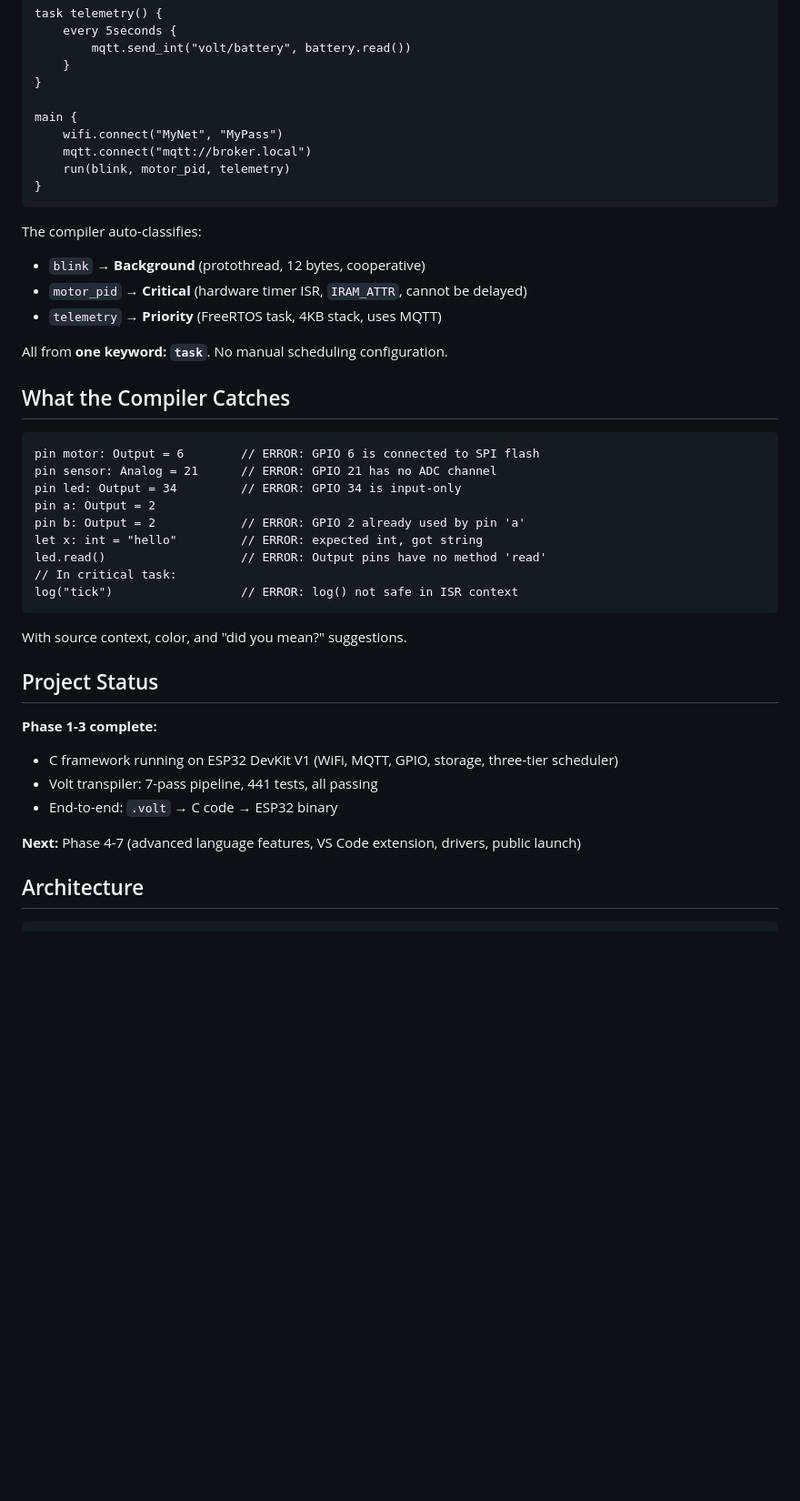
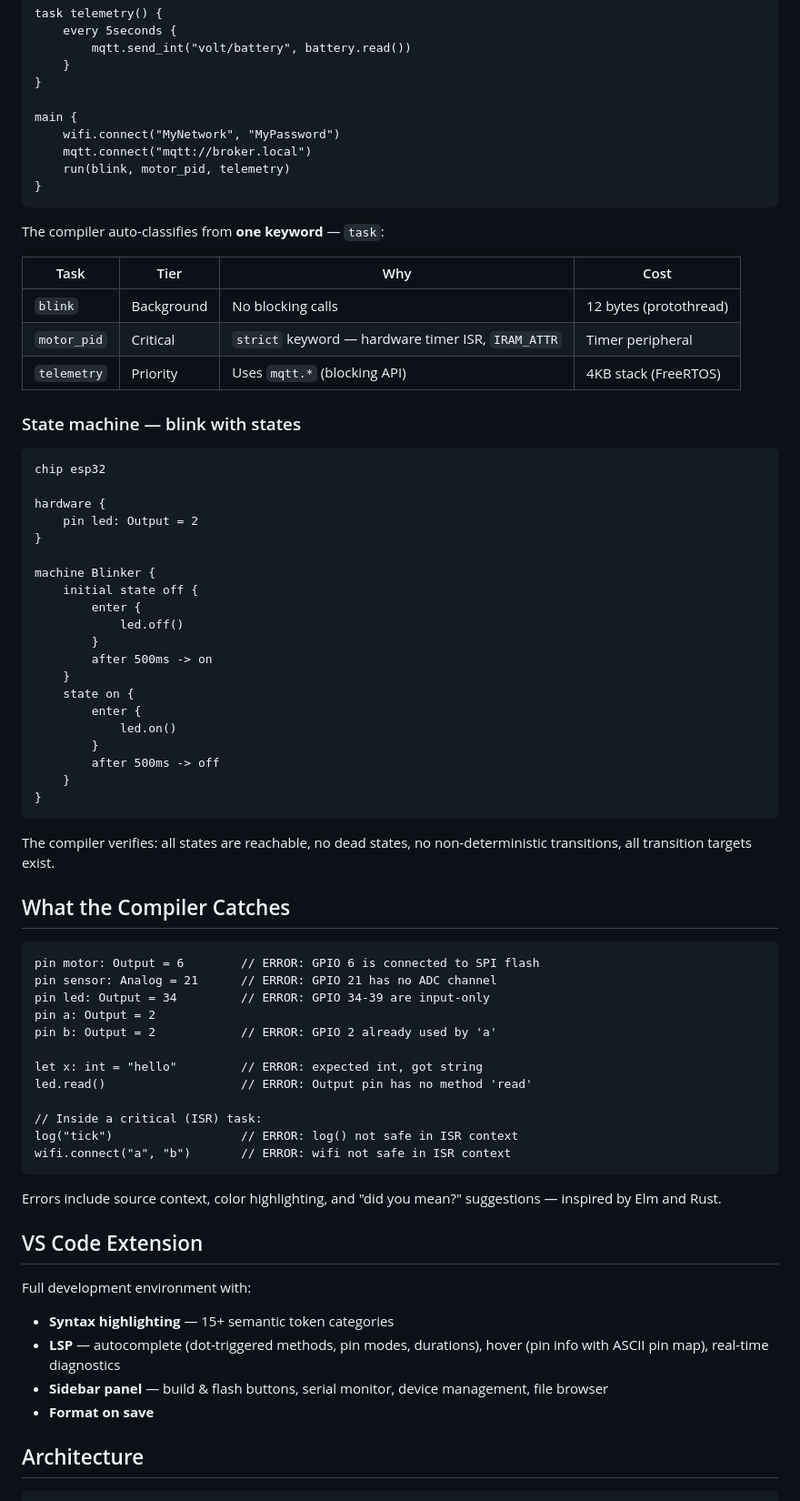
Before and after one commit to PhilemonChiro/volt, a Markdown page: README.md, the part around one of its changes. Shown at 91% size. Rendered like a GitHub page; blank space fills up the shorter version.

````diff
--- a/README.md
+++ b/README.md
@@ -62,43 +118,74 @@ task telemetry() {
 }
 
 main {
-    wifi.connect("MyNet", "MyPass")
+    wifi.connect("MyNetwork", "MyPassword")
     mqtt.connect("mqtt://broker.local")
     run(blink, motor_pid, telemetry)
 }
 ```
 
-The compiler auto-classifies:
-- `blink` → **Background** (protothread, 12 bytes, cooperative)
-- `motor_pid` → **Critical** (hardware timer ISR, `IRAM_ATTR`, cannot be delayed)
-- `telemetry` → **Priority** (FreeRTOS task, 4KB stack, uses MQTT)
+The compiler auto-classifies from **one keyword** — `task`:
 
-All from **one keyword: `task`**. No manual scheduling configuration.
+| Task | Tier | Why | Cost |
+|------|------|-----|------|
+| `blink` | Background | No blocking calls | 12 bytes (protothread) |
+| `motor_pid` | Critical | `strict` keyword — hardware timer ISR, `IRAM_ATTR` | Timer peripheral |
+| `telemetry` | Priority | Uses `mqtt.*` (blocking API) | 4KB stack (FreeRTOS) |
+
+### State machine — blink with states
+
+```volt
+chip esp32
+
+hardware {
+    pin led: Output = 2
+}
+
+machine Blinker {
+    initial state off {
+        enter {
+            led.off()
+        }
+        after 500ms -> on
+    }
+    state on {
+        enter {
+            led.on()
+        }
+        after 500ms -> off
+    }
+}
+```
+
+The compiler verifies: all states are reachable, no dead states, no non-deterministic transitions, all transition targets exist.
 
 ## What the Compiler Catches
 
 ```volt
 pin motor: Output = 6        // ERROR: GPIO 6 is connected to SPI flash
 pin sensor: Analog = 21      // ERROR: GPIO 21 has no ADC channel
-pin led: Output = 34         // ERROR: GPIO 34 is input-only
+pin led: Output = 34         // ERROR: GPIO 34-39 are input-only
 pin a: Output = 2
-pin b: Output = 2            // ERROR: GPIO 2 already used by pin 'a'
+pin b: Output = 2            // ERROR: GPIO 2 already used by 'a'
+
 let x: int = "hello"         // ERROR: expected int, got string
-led.read()                   // ERROR: Output pins have no method 'read'
-// In critical task:
+led.read()                   // ERROR: Output pin has no method 'read'
+
+// Inside a critical (ISR) task:
 log("tick")                  // ERROR: log() not safe in ISR context
+wifi.connect("a", "b")       // ERROR: wifi not safe in ISR context
 ```
 
-With source context, color, and "did you mean?" suggestions.
+Errors include source context, color highlighting, and "did you mean?" suggestions — inspired by Elm and Rust.
 
-## Project Status
+## VS Code Extension
 
-**Phase 1-3 complete:**
-- C framework running on ESP32 DevKit V1 (WiFi, MQTT, GPIO, storage, three-tier scheduler)
-- Volt transpiler: 7-pass pipeline, 441 tests, all passing
-- End-to-end: `.volt` → C code → ESP32 binary
+Full development environment with:
 
-**Next:** Phase 4-7 (advanced language features, VS Code extension, drivers, public launch)
+- **Syntax highlighting** — 15+ semantic token categories
+- **LSP** — autocomplete (dot-triggered methods, pin modes, durations), hover (pin info with ASCII pin map), real-time diagnostics
+- **Sidebar panel** — build & flash buttons, serial monitor, device management, file browser
+- **Format on save**
 
 ## Architecture
 
````
Also changed, not shown: other parts of README.md (+160 -73 lines), assets/logo.png (added).
